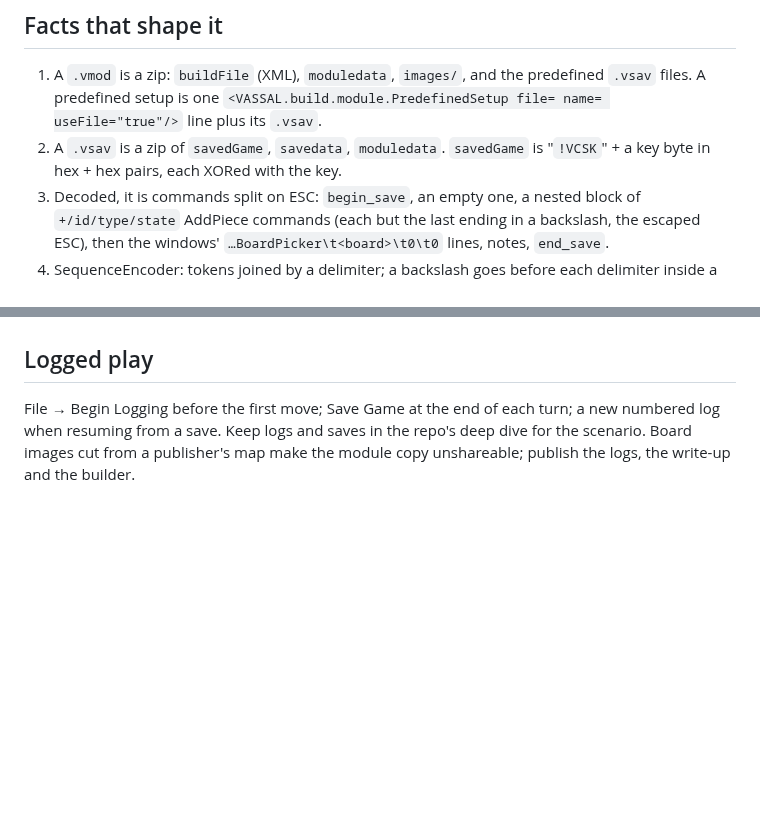
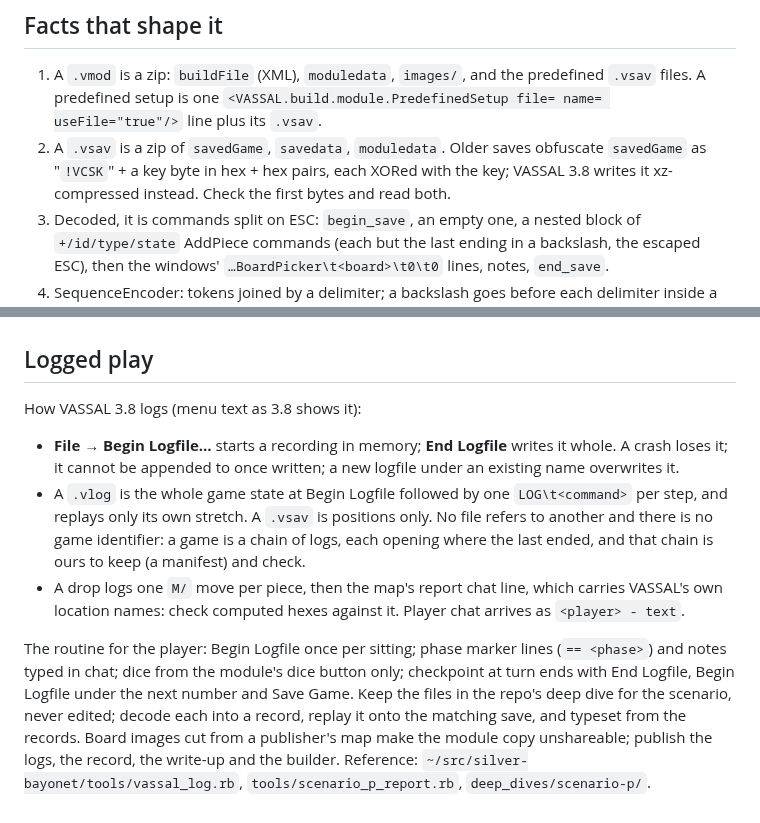
Before and after one commit to doolin/dave-skills, a Markdown page: playbooks/vassal-scenario-module.md, 2 parts joined by grey strips. Drawn GitHub-style; blank space fills up the shorter version.

Commit message:
Correct the VASSAL playbook's logging facts for 3.8
The playbook said "Begin Logging" and assumed the
!VCSK obfuscation; VASSAL 3.8's menu reads "Begin
Logfile…" and it writes savedGame xz-compressed. It
also lacked how a log behaves: written whole at the
end, never appended, a full game state at its start,
and no link to any other file, so a game is a chain
of logs that the project has to keep and check.

Co-Authored-By: Claude Opus 5.5 <noreply@anthropic.com>

```diff
--- a/playbooks/vassal-scenario-module.md
+++ b/playbooks/vassal-scenario-module.md
@@ -25,8 +25,9 @@ board made from the scenario card. Reference implementation:
    `<VASSAL.build.module.PredefinedSetup file= name= useFile="true"/>`
    line plus its `.vsav`.
 2. A `.vsav` is a zip of `savedGame`, `savedata`, `moduledata`.
-   `savedGame` is "`!VCSK`" + a key byte in hex + hex pairs, each XORed
-   with the key.
+   Older saves obfuscate `savedGame` as "`!VCSK`" + a key byte in hex +
+   hex pairs, each XORed with the key; VASSAL 3.8 writes it
+   xz-compressed instead. Check the first bytes and read both.
 3. Decoded, it is commands split on ESC: `begin_save`, an empty one, a
    nested block of `+/id/type/state` AddPiece commands (each but the
    last ending in a backslash, the escaped ESC), then the windows'
@@ -84,8 +85,27 @@ vision-capable model; the operator verifies play in VASSAL.
 
 ## Logged play
 
-File → Begin Logging before the first move; Save Game at the end of
-each turn; a new numbered log when resuming from a save. Keep logs and
-saves in the repo's deep dive for the scenario. Board images cut from
-a publisher's map make the module copy unshareable; publish the logs,
-the write-up and the builder.
+How VASSAL 3.8 logs (menu text as 3.8 shows it):
+
+- **File → Begin Logfile…** starts a recording in memory; **End
+  Logfile** writes it whole. A crash loses it; it cannot be appended
+  to once written; a new logfile under an existing name overwrites it.
+- A `.vlog` is the whole game state at Begin Logfile followed by one
+  `LOG\t<command>` per step, and replays only its own stretch. A
+  `.vsav` is positions only. No file refers to another and there is no
+  game identifier: a game is a chain of logs, each opening where the
+  last ended, and that chain is ours to keep (a manifest) and check.
+- A drop logs one `M/` move per piece, then the map's report chat
+  line, which carries VASSAL's own location names: check computed
+  hexes against it. Player chat arrives as `<player> - text`.
+
+The routine for the player: Begin Logfile once per sitting; phase
+marker lines (`== <phase>`) and notes typed in chat; dice from the
+module's dice button only; checkpoint at turn ends with End Logfile,
+Begin Logfile under the next number and Save Game. Keep the files in
+the repo's deep dive for the scenario, never edited; decode each into
+a record, replay it onto the matching save, and typeset from the
+records. Board images cut from a publisher's map make the module copy
+unshareable; publish the logs, the record, the write-up and the
+builder. Reference: `~/src/silver-bayonet/tools/vassal_log.rb`,
+`tools/scenario_p_report.rb`, `deep_dives/scenario-p/`.
```
